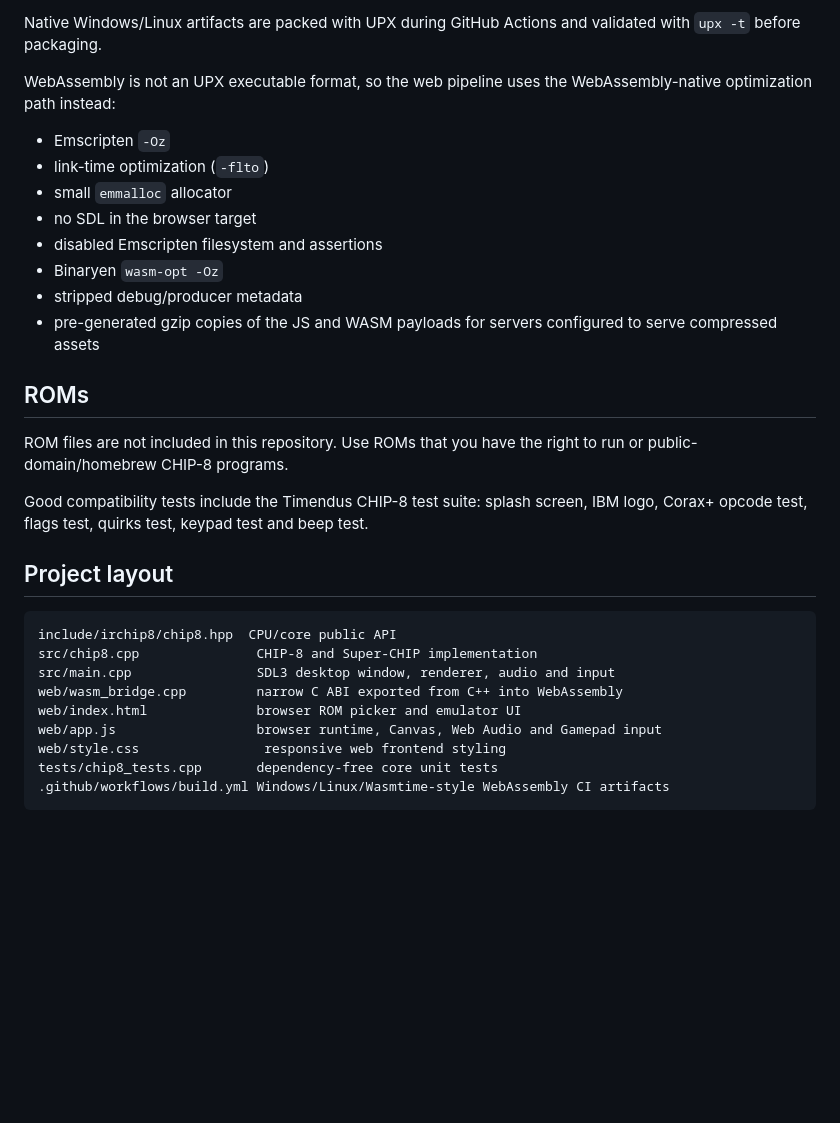
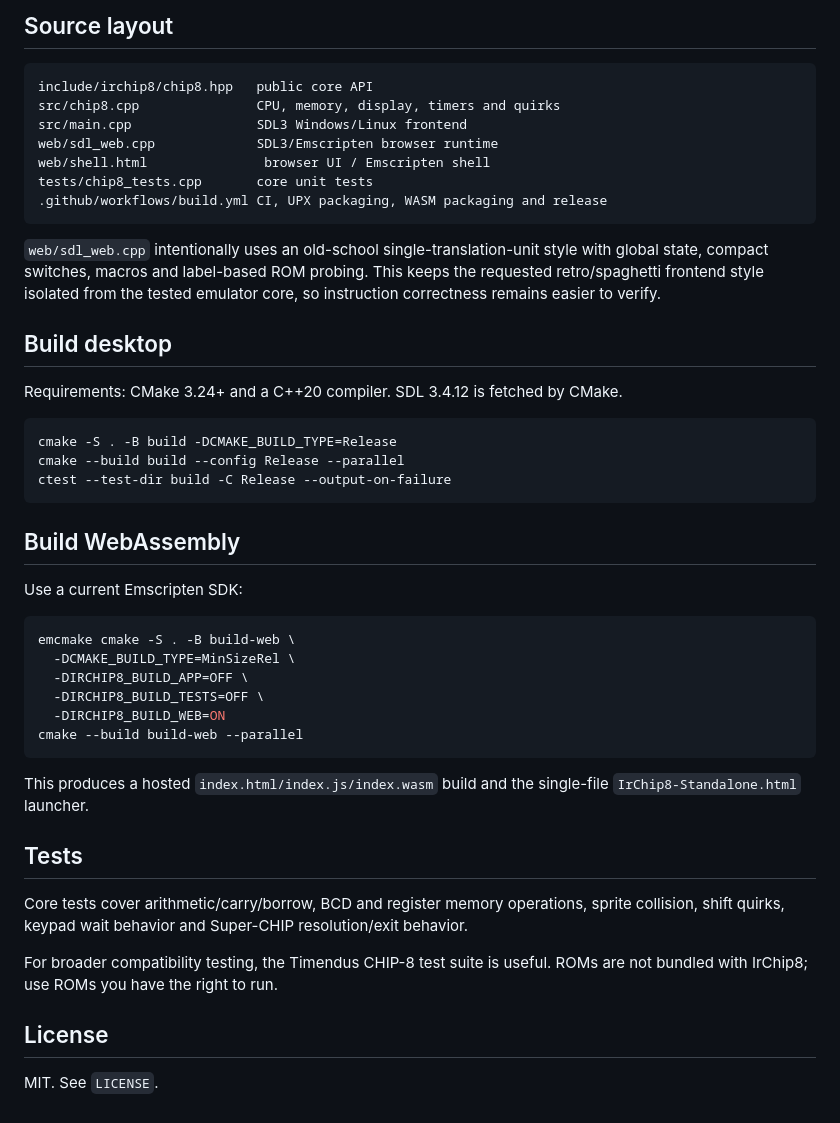
Before and after one commit to DeathAmir/IrChip8, a Markdown page: README.md, the part around one of its changes. GitHub-like rendering; blank space fills up the shorter version.

````diff
--- a/README.md
+++ b/README.md
@@ -158,33 +104,49 @@ If a ROM behaves incorrectly, switching profiles is the first thing to try.
 
-Native Windows/Linux artifacts are packed with UPX during GitHub Actions and validated with `upx -t` before packaging.
-
-WebAssembly is not an UPX executable format, so the web pipeline uses the WebAssembly-native optimization path instead:
-
-- Emscripten `-Oz`
-- link-time optimization (`-flto`)
-- small `emmalloc` allocator
-- no SDL in the browser target
-- disabled Emscripten filesystem and assertions
-- Binaryen `wasm-opt -Oz`
-- stripped debug/producer metadata
-- pre-generated gzip copies of the JS and WASM payloads for servers configured to serve compressed assets
-
-## ROMs
-
-ROM files are not included in this repository. Use ROMs that you have the right to run or public-domain/homebrew CHIP-8 programs.
-
-Good compatibility tests include the Timendus CHIP-8 test suite: splash screen, IBM logo, Corax+ opcode test, flags test, quirks test, keypad test and beep test.
-
-## Project layout
+## Source layout
 
 ```text
-include/irchip8/chip8.hpp  CPU/core public API
-src/chip8.cpp               CHIP-8 and Super-CHIP implementation
-src/main.cpp                SDL3 desktop window, renderer, audio and input
-web/wasm_bridge.cpp         narrow C ABI exported from C++ into WebAssembly
-web/index.html              browser ROM picker and emulator UI
-web/app.js                  browser runtime, Canvas, Web Audio and Gamepad input
-web/style.css                responsive web frontend styling
-tests/chip8_tests.cpp       dependency-free core unit tests
-.github/workflows/build.yml Windows/Linux/Wasmtime-style WebAssembly CI artifacts
+include/irchip8/chip8.hpp   public core API
+src/chip8.cpp               CPU, memory, display, timers and quirks
+src/main.cpp                SDL3 Windows/Linux frontend
+web/sdl_web.cpp             SDL3/Emscripten browser runtime
+web/shell.html               browser UI / Emscripten shell
+tests/chip8_tests.cpp       core unit tests
+.github/workflows/build.yml CI, UPX packaging, WASM packaging and release
 ```
+
+`web/sdl_web.cpp` intentionally uses an old-school single-translation-unit style with global state, compact switches, macros and label-based ROM probing. This keeps the requested retro/spaghetti frontend style isolated from the tested emulator core, so instruction correctness remains easier to verify.
+
+## Build desktop
+
+Requirements: CMake 3.24+ and a C++20 compiler. SDL 3.4.12 is fetched by CMake.
+
+```bash
+cmake -S . -B build -DCMAKE_BUILD_TYPE=Release
+cmake --build build --config Release --parallel
+ctest --test-dir build -C Release --output-on-failure
+```
+
+## Build WebAssembly
+
+Use a current Emscripten SDK:
+
+```bash
+emcmake cmake -S . -B build-web \
+  -DCMAKE_BUILD_TYPE=MinSizeRel \
+  -DIRCHIP8_BUILD_APP=OFF \
+  -DIRCHIP8_BUILD_TESTS=OFF \
+  -DIRCHIP8_BUILD_WEB=ON
+cmake --build build-web --parallel
+```
+
+This produces a hosted `index.html/index.js/index.wasm` build and the single-file `IrChip8-Standalone.html` launcher.
+
+## Tests
+
+Core tests cover arithmetic/carry/borrow, BCD and register memory operations, sprite collision, shift quirks, keypad wait behavior and Super-CHIP resolution/exit behavior.
+
+For broader compatibility testing, the Timendus CHIP-8 test suite is useful. ROMs are not bundled with IrChip8; use ROMs you have the right to run.
+
+## License
+
+MIT. See `LICENSE`.
````
Also changed, not shown: other parts of README.md (+55 -109 lines).
